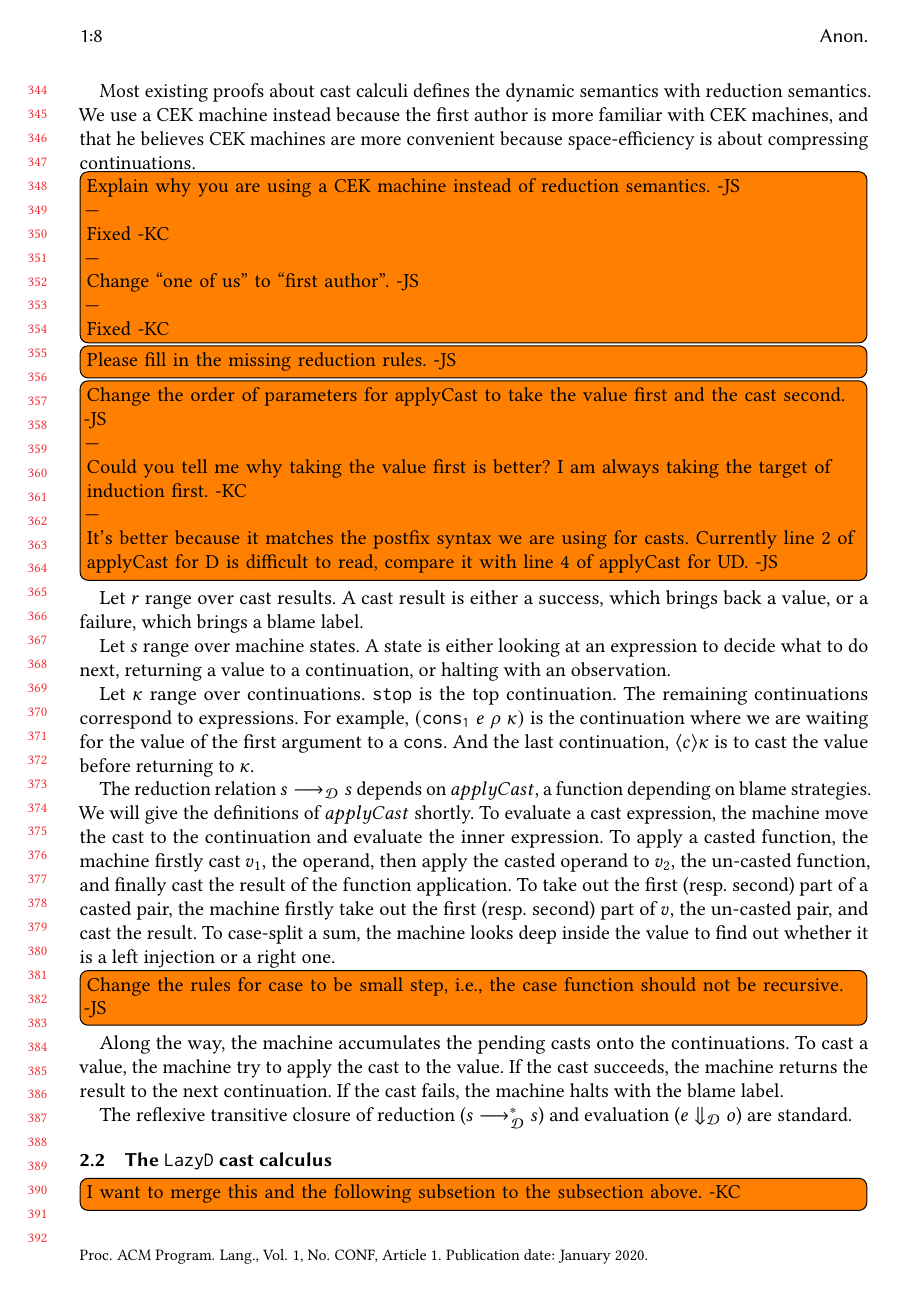
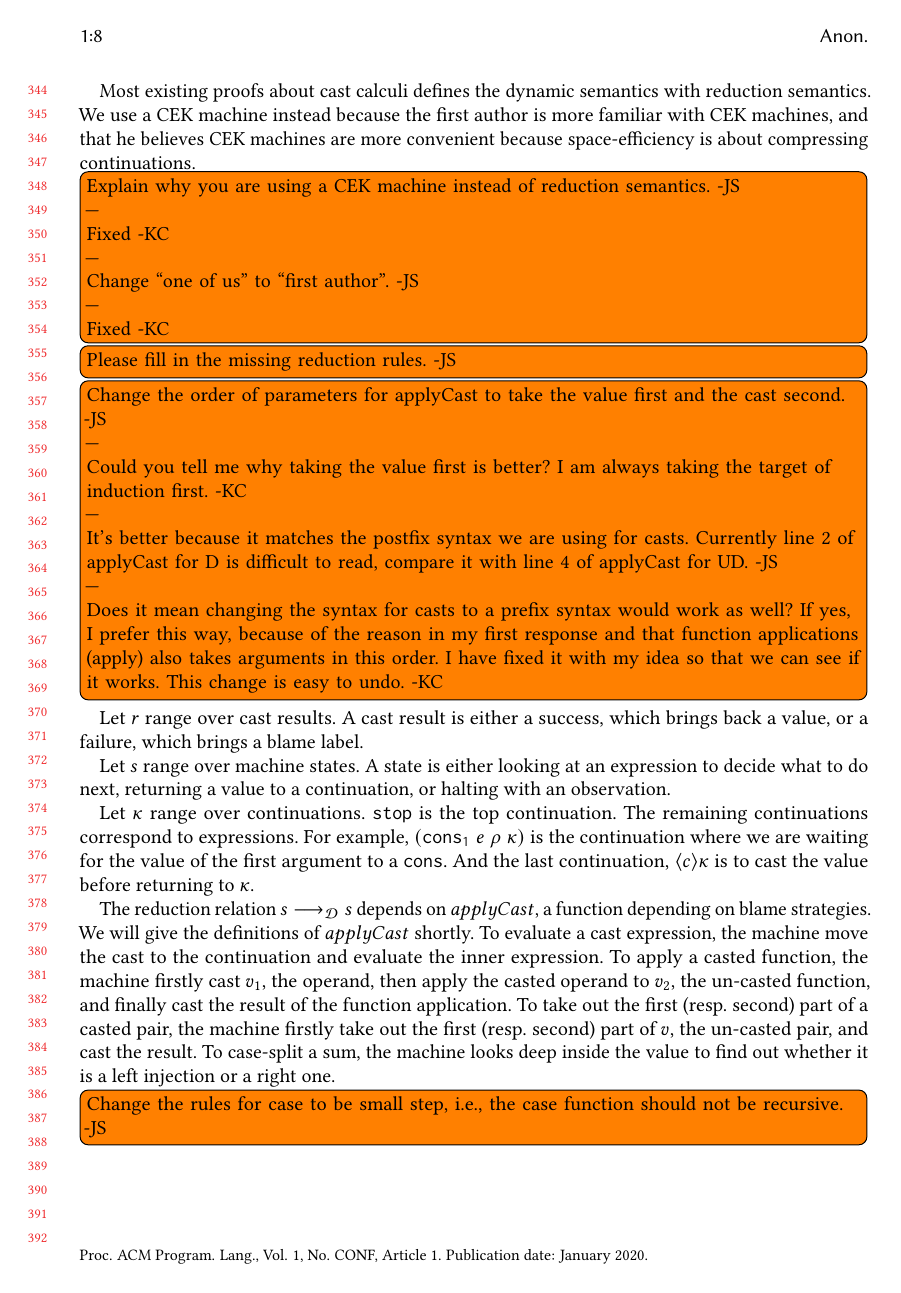
Before and after one commit to LuKC1024/hypercoercion-and-framework-wgt2020, a LaTeX paper (paper.tex): page 8 of 19. Compiled offline with pdfLaTeX.

Commit message:
recorder casts

```diff
--- a/paper.tex
+++ b/paper.tex
@@ -102,7 +102,7 @@
 \newcommand{\eOOinl}[1]{\mathtt{inl} \; #1}
 \newcommand{\eOOinr}[1]{\mathtt{inr} \; #1}
 \newcommand{\eOOcase}[3]{\mathtt{case} \; #1 \; #2 \; #3}
-\newcommand{\eOOcast}[4]{#1 \langle \cOOcast{#2}{#3}{#4} \rangle}
+\newcommand{\eOOcast}[4]{\langle \cOOcast{#2}{#3}{#4} \rangle #1}
 \newcommand{\eOOblame}[1]{\mathtt{blame} \; #1}
 \newcommand{\oOOinj}{\mathtt{dyn}}
 \newcommand{\oOOsole}{\mathtt{unit}}
@@ -111,8 +111,9 @@
 \newcommand{\oOOinl}{\mathtt{inl}}
 \newcommand{\oOOinr}{\mathtt{inr}}
 \newcommand{\oOOblame}[1]{\mathtt{blame} \; #1}
-\newcommand{\cOOcast}[3]{#1 \overset{#2}{\Rightarrow} #3}
-\newcommand{\vOOcast}[2]{#1\langle#2\rangle}
+%\newcommand{\cOOcast}[3]{#3 \overset{#2}{\Leftarrow} #1}
+\newcommand{\cOOcast}[3]{#3 \Leftarrow^{#2} #1}
+\newcommand{\vOOcast}[2]{\langle#2\rangle#1}
 \newcommand{\vOOfun}[3]{\mathtt{fun} \; #1 \; #2 \; #3}
 \newcommand{\vOOtt}[0]{\mathtt{unit}}
 \newcommand{\vOOcons}[2]{\mathtt{cons}\;#1\;#2}
@@ -875,10 +876,18 @@ convenient because space-efficiency is about compressing continuations.
 	Could you tell me why taking the value first is better?
 	I am always taking the target of induction first. -KC
 	\\---\\
-        It's better because it matches the postfix syntax we are using for
-        casts. Currently line 2 of applyCast for D is difficult to read,
-        compare it with line 4 of applyCast for UD. -JS
-        }
+    It's better because it matches the postfix syntax we are using for
+    casts. Currently line 2 of applyCast for D is difficult to read,
+    compare it with line 4 of applyCast for UD. -JS
+    \\---\\
+    Does it mean changing the syntax for casts to a prefix syntax would work as
+    well?
+    If yes, I prefer this way, because of the reason in my first response
+    and that function applications (apply) also takes arguments in this order.
+    I have fixed it with my idea so that we can see if it works. This change is
+    easy to undo.
+    -KC
+    }
 
 Let $ r $ range over cast results. A cast result is either a success, which
 brings back a value, or a failure, which brings a blame label.
```
